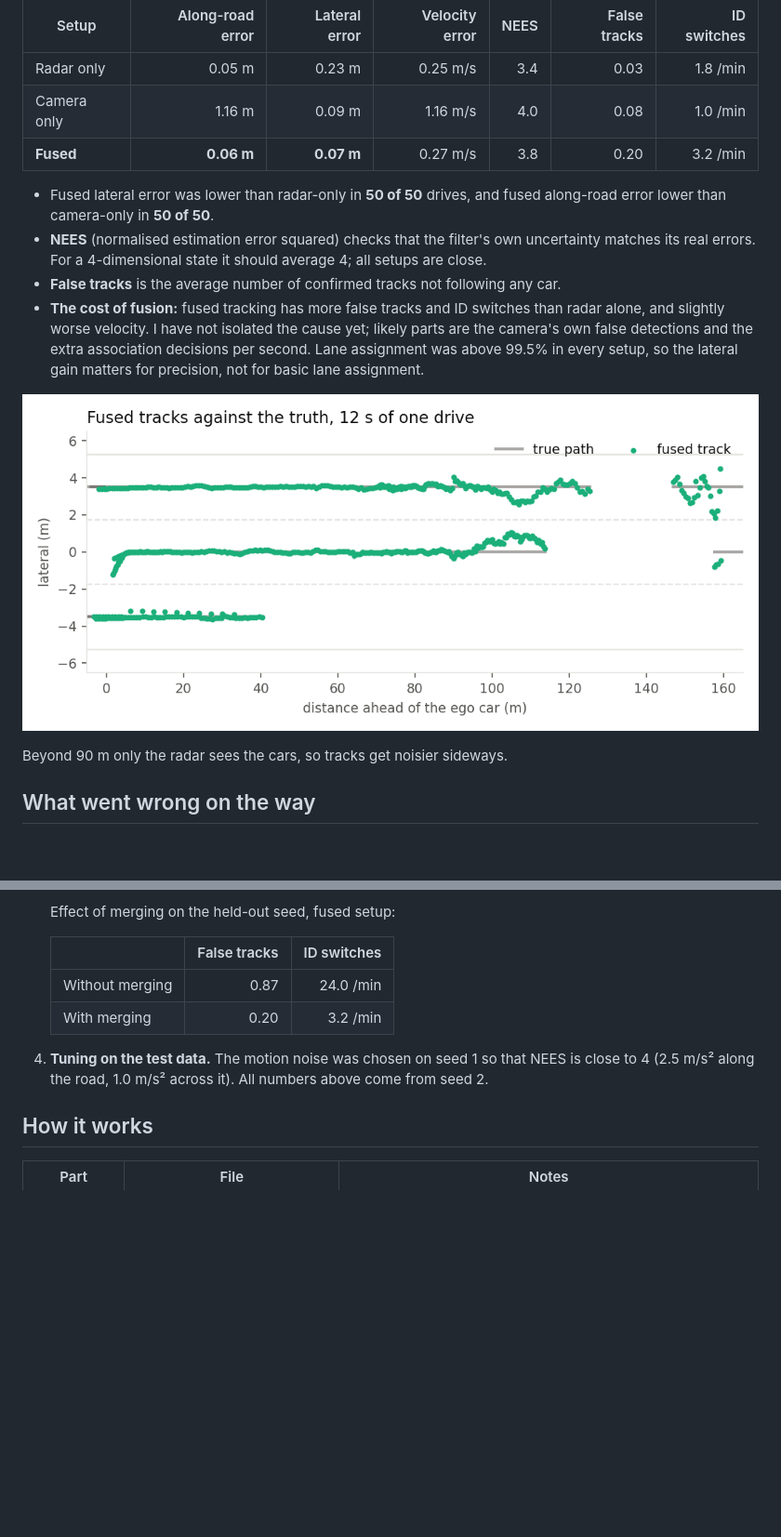
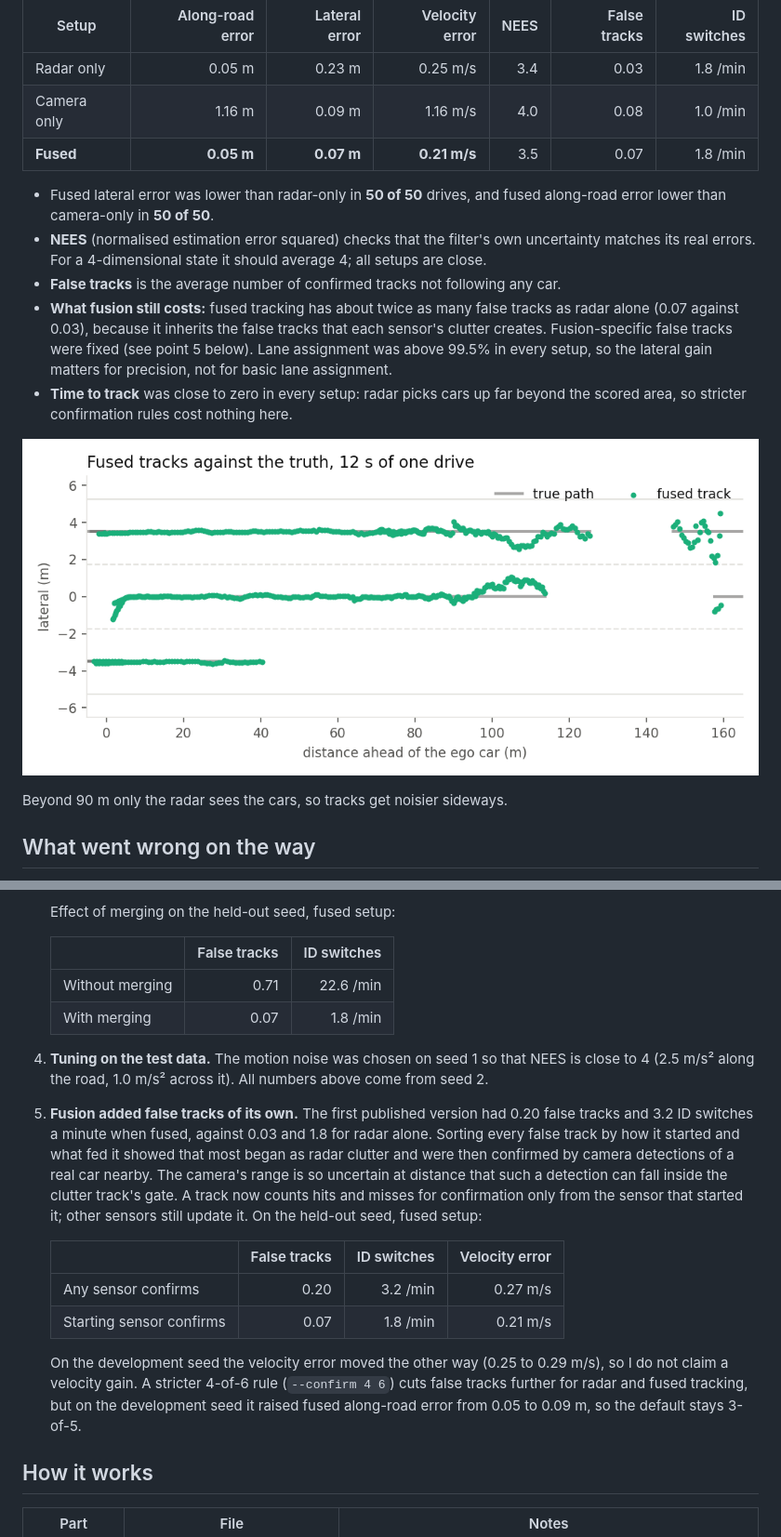
Before and after one commit to dhruvilkatharotiya01/fusion-tracker, a Markdown page: README.md, 2 parts joined by grey strips. Shown at 93% size. Rendered like a GitHub page; pictures changed too: docs/trace.png; blank space fills up the shorter version.

```diff
--- a/README.md
+++ b/README.md
@@ -32,17 +32,19 @@ same drives with the same measurements, and is scored in the area both sensors c
 |---|---:|---:|---:|---:|---:|---:|
 | Radar only | 0.05 m | 0.23 m | 0.25 m/s | 3.4 | 0.03 | 1.8 /min |
 | Camera only | 1.16 m | 0.09 m | 1.16 m/s | 4.0 | 0.08 | 1.0 /min |
-| **Fused** | **0.06 m** | **0.07 m** | 0.27 m/s | 3.8 | 0.20 | 3.2 /min |
+| **Fused** | **0.05 m** | **0.07 m** | **0.21 m/s** | 3.5 | 0.07 | 1.8 /min |
 
 - Fused lateral error was lower than radar-only in **50 of 50** drives, and fused along-road error
   lower than camera-only in **50 of 50**.
 - **NEES** (normalised estimation error squared) checks that the filter's own uncertainty matches
   its real errors. For a 4-dimensional state it should average 4; all setups are close.
 - **False tracks** is the average number of confirmed tracks not following any car.
-- **The cost of fusion:** fused tracking has more false tracks and ID switches than radar alone,
-  and slightly worse velocity. I have not isolated the cause yet; likely parts are the camera's
-  own false detections and the extra association decisions per second. Lane assignment was above
-  99.5% in every setup, so the lateral gain matters for precision, not for basic lane assignment.
+- **What fusion still costs:** fused tracking has about twice as many false tracks as radar alone
+  (0.07 against 0.03), because it inherits the false tracks that each sensor's clutter creates.
+  Fusion-specific false tracks were fixed (see point 5 below). Lane assignment was above 99.5% in
+  every setup, so the lateral gain matters for precision, not for basic lane assignment.
+- **Time to track** was close to zero in every setup: radar picks cars up far beyond the scored
+  area, so stricter confirmation rules cost nothing here.
 
 ![Fused tracks against the truth](docs/trace.png)
 
@@ -73,11 +75,28 @@ most of the work.
 
    | | False tracks | ID switches |
    |---|---:|---:|
-   | Without merging | 0.87 | 24.0 /min |
-   | With merging | 0.20 | 3.2 /min |
+   | Without merging | 0.71 | 22.6 /min |
+   | With merging | 0.07 | 1.8 /min |
 
 4. **Tuning on the test data.** The motion noise was chosen on seed 1 so that NEES is close to 4
    (2.5 m/s² along the road, 1.0 m/s² across it). All numbers above come from seed 2.
+5. **Fusion added false tracks of its own.** The first published version had 0.20 false tracks and
+   3.2 ID switches a minute when fused, against 0.03 and 1.8 for radar alone. Sorting every false
+   track by how it started and what fed it showed that most began as radar clutter and were then
+   confirmed by camera detections of a real car nearby. The camera's range is so uncertain at
+   distance that such a detection can fall inside the clutter track's gate. A track now counts hits
+   and misses for confirmation only from the sensor that started it; other sensors still update
+   it. On the held-out seed, fused setup:
+
+   | | False tracks | ID switches | Velocity error |
+   |---|---:|---:|---:|
+   | Any sensor confirms | 0.20 | 3.2 /min | 0.27 m/s |
+   | Starting sensor confirms | 0.07 | 1.8 /min | 0.21 m/s |
+
+   On the development seed the velocity error moved the other way (0.25 to 0.29 m/s), so I do not
+   claim a velocity gain. A stricter 4-of-6 rule (`--confirm 4 6`) cuts false tracks further for
+   radar and fused tracking, but on the development seed it raised fused along-road error from 0.05 to 0.09 m,
+   so the default stays 3-of-5.
 
 ## How it works
 
```
Also changed, not shown: other parts of README.md (+6 -3 lines), 6 other files.
